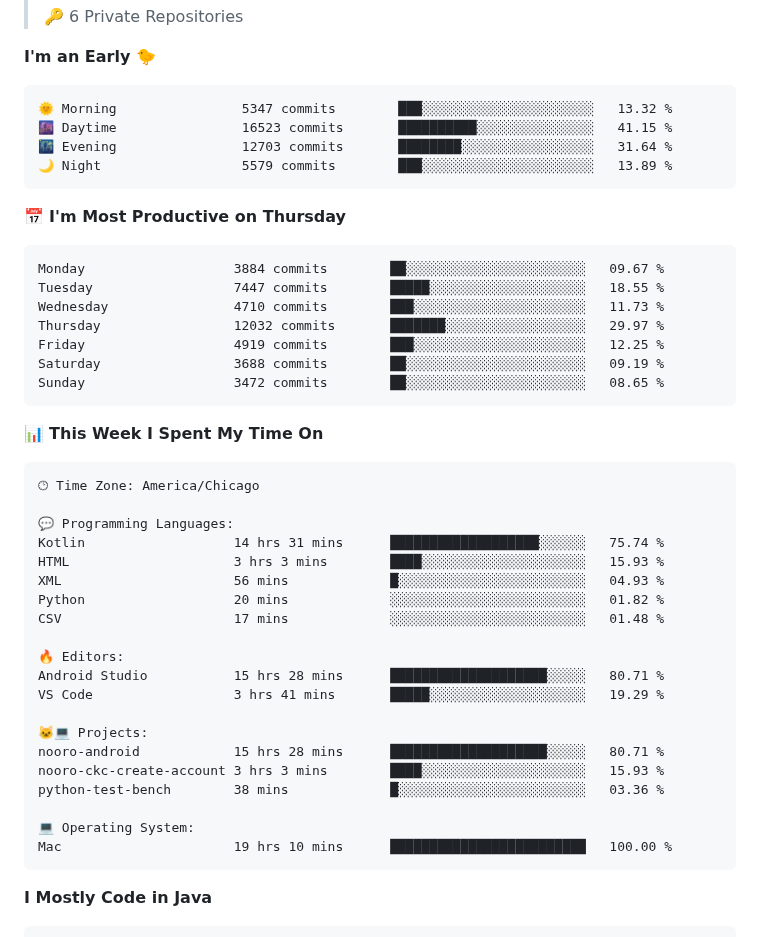
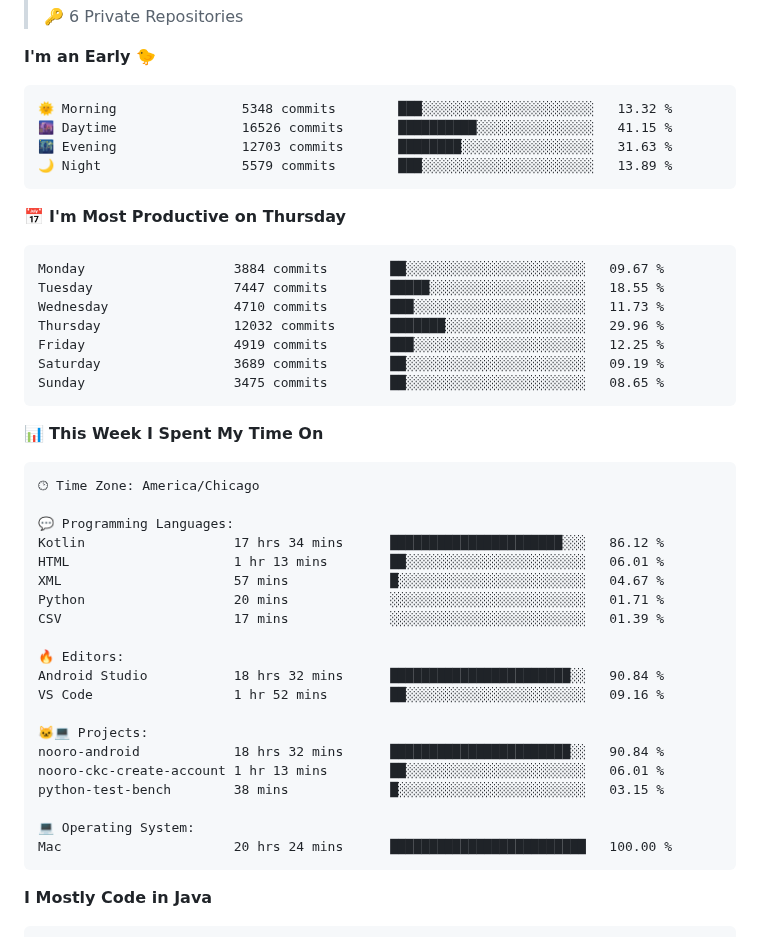
Before and after one commit to phanijsp/phanijsp, a Markdown page: README.md, the part around one of its changes. Rendered like a GitHub page.

Commit message:
Updated with Dev Metrics

````diff
--- a/README.md
+++ b/README.md
@@ -20,9 +20,9 @@
 **I'm an Early 🐤**
 
 ```text
-🌞 Morning                5347 commits        ███░░░░░░░░░░░░░░░░░░░░░░   13.32 %
-🌆 Daytime                16523 commits       ██████████░░░░░░░░░░░░░░░   41.15 %
-🌃 Evening                12703 commits       ████████░░░░░░░░░░░░░░░░░   31.64 %
+🌞 Morning                5348 commits        ███░░░░░░░░░░░░░░░░░░░░░░   13.32 %
+🌆 Daytime                16526 commits       ██████████░░░░░░░░░░░░░░░   41.15 %
+🌃 Evening                12703 commits       ████████░░░░░░░░░░░░░░░░░   31.63 %
 🌙 Night                  5579 commits        ███░░░░░░░░░░░░░░░░░░░░░░   13.89 %
 ```
 📅 **I'm Most Productive on Thursday**
@@ -31,10 +31,10 @@
 Monday                   3884 commits        ██░░░░░░░░░░░░░░░░░░░░░░░   09.67 %
 Tuesday                  7447 commits        █████░░░░░░░░░░░░░░░░░░░░   18.55 %
 Wednesday                4710 commits        ███░░░░░░░░░░░░░░░░░░░░░░   11.73 %
-Thursday                 12032 commits       ███████░░░░░░░░░░░░░░░░░░   29.97 %
+Thursday                 12032 commits       ███████░░░░░░░░░░░░░░░░░░   29.96 %
 Friday                   4919 commits        ███░░░░░░░░░░░░░░░░░░░░░░   12.25 %
-Saturday                 3688 commits        ██░░░░░░░░░░░░░░░░░░░░░░░   09.19 %
-Sunday                   3472 commits        ██░░░░░░░░░░░░░░░░░░░░░░░   08.65 %
+Saturday                 3689 commits        ██░░░░░░░░░░░░░░░░░░░░░░░   09.19 %
+Sunday                   3475 commits        ██░░░░░░░░░░░░░░░░░░░░░░░   08.65 %
 ```
 
 
@@ -44,23 +44,23 @@ Sunday                   3472 commits        ██░░░░░░░░░
 🕑︎ Time Zone: America/Chicago
 
 💬 Programming Languages:
-Kotlin                   14 hrs 31 mins      ███████████████████░░░░░░   75.74 %
-HTML                     3 hrs 3 mins        ████░░░░░░░░░░░░░░░░░░░░░   15.93 %
-XML                      56 mins             █░░░░░░░░░░░░░░░░░░░░░░░░   04.93 %
-Python                   20 mins             ░░░░░░░░░░░░░░░░░░░░░░░░░   01.82 %
-CSV                      17 mins             ░░░░░░░░░░░░░░░░░░░░░░░░░   01.48 %
+Kotlin                   17 hrs 34 mins      ██████████████████████░░░   86.12 %
+HTML                     1 hr 13 mins        ██░░░░░░░░░░░░░░░░░░░░░░░   06.01 %
+XML                      57 mins             █░░░░░░░░░░░░░░░░░░░░░░░░   04.67 %
+Python                   20 mins             ░░░░░░░░░░░░░░░░░░░░░░░░░   01.71 %
+CSV                      17 mins             ░░░░░░░░░░░░░░░░░░░░░░░░░   01.39 %
 
 🔥 Editors:
-Android Studio           15 hrs 28 mins      ████████████████████░░░░░   80.71 %
-VS Code                  3 hrs 41 mins       █████░░░░░░░░░░░░░░░░░░░░   19.29 %
+Android Studio           18 hrs 32 mins      ███████████████████████░░   90.84 %
+VS Code                  1 hr 52 mins        ██░░░░░░░░░░░░░░░░░░░░░░░   09.16 %
 
 🐱‍💻 Projects:
-nooro-android            15 hrs 28 mins      ████████████████████░░░░░   80.71 %
-nooro-ckc-create-account 3 hrs 3 mins        ████░░░░░░░░░░░░░░░░░░░░░   15.93 %
-python-test-bench        38 mins             █░░░░░░░░░░░░░░░░░░░░░░░░   03.36 %
+nooro-android            18 hrs 32 mins      ███████████████████████░░   90.84 %
+nooro-ckc-create-account 1 hr 13 mins        ██░░░░░░░░░░░░░░░░░░░░░░░   06.01 %
+python-test-bench        38 mins             █░░░░░░░░░░░░░░░░░░░░░░░░   03.15 %
 
 💻 Operating System:
-Mac                      19 hrs 10 mins      █████████████████████████   100.00 %
+Mac                      20 hrs 24 mins      █████████████████████████   100.00 %
 ```
 
 **I Mostly Code in Java**
````
Also changed, not shown: other parts of README.md (+2 -2 lines).
